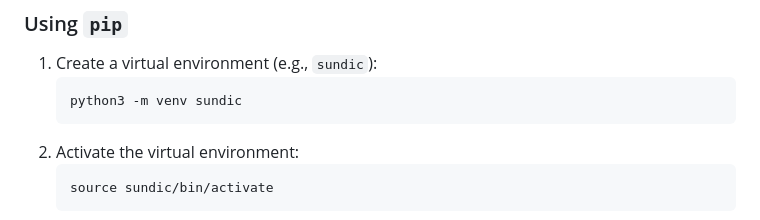
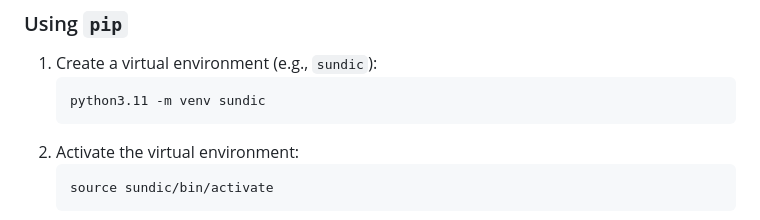
Before and after one commit to gventer/SUN-DIC, a Markdown page: README.md, the part around the change. GitHub-like rendering.

Commit message:
Update README.md
ray not currently working yet on Python 3.13.  Code is tested on 3.11 and have added that explicitly for creation of virtual environments.

````diff
--- a/README.md
+++ b/README.md
@@ -58,7 +58,7 @@ Although installation can be performed without creating a virtual environment, i
 
 1. Create a virtual environment (e.g., `sundic`):
    ```
-   python3 -m venv sundic
+   python3.11 -m venv sundic
    ```
 2. Activate the virtual environment:
    ```
````
